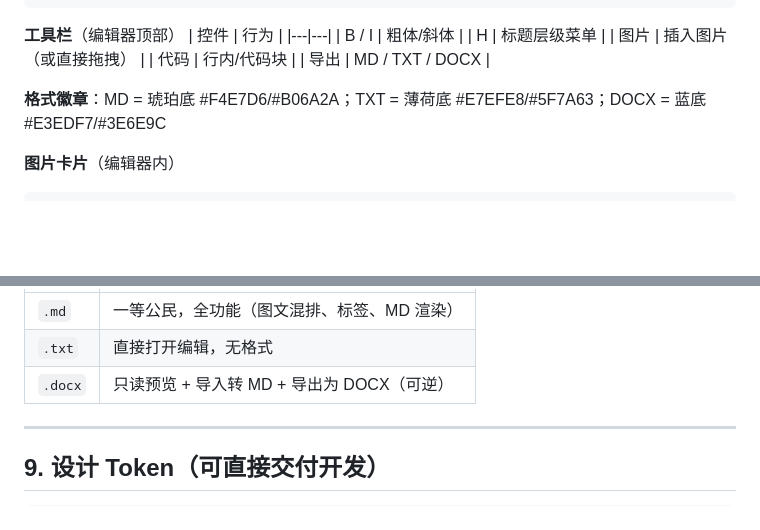
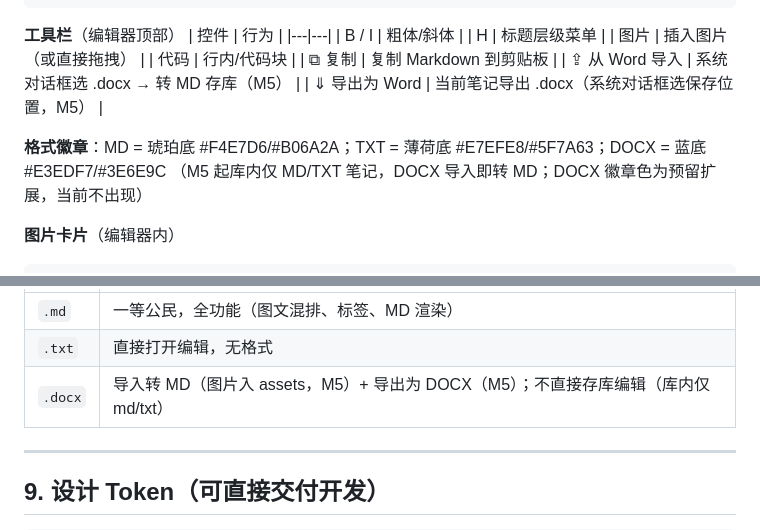
Before and after one commit to tanyaiwgp-code/suishouji-quikenote, a Markdown page: 设计规范文档.md, 2 parts joined by grey strips. Rendered like a GitHub page; blank space fills up the shorter version.

````diff
--- a/设计规范文档.md
+++ b/设计规范文档.md
@@ -209,9 +209,12 @@
 | H | 标题层级菜单 |
 | 图片 | 插入图片（或直接拖拽） |
 | 代码 | 行内/代码块 |
-| 导出 | MD / TXT / DOCX |
+| ⧉ 复制 | 复制 Markdown 到剪贴板 |
+| ⇪ 从 Word 导入 | 系统对话框选 .docx → 转 MD 存库（M5） |
+| ⇓ 导出为 Word | 当前笔记导出 .docx（系统对话框选保存位置，M5） |
 
 **格式徽章**：MD = 琥珀底 #F4E7D6/#B06A2A；TXT = 薄荷底 #E7EFE8/#5F7A63；DOCX = 蓝底 #E3EDF7/#3E6E9C
+（M5 起库内仅 MD/TXT 笔记，DOCX 导入即转 MD；DOCX 徽章色为预留扩展，当前不出现）
 
 **图片卡片**（编辑器内）
 ```
@@ -253,7 +256,7 @@
 |---|---|
 | `.md` | 一等公民，全功能（图文混排、标签、MD 渲染） |
 | `.txt` | 直接打开编辑，无格式 |
-| `.docx` | 只读预览 + 导入转 MD + 导出为 DOCX（可逆） |
+| `.docx` | 导入转 MD（图片入 assets，M5）+ 导出为 DOCX（M5）；不直接存库编辑（库内仅 md/txt） |
 
 ---
 
````
Also changed, not shown: suishouji/README.md (+2 -2 lines), 实施方案与技术选型.md (+1 -0 lines).
